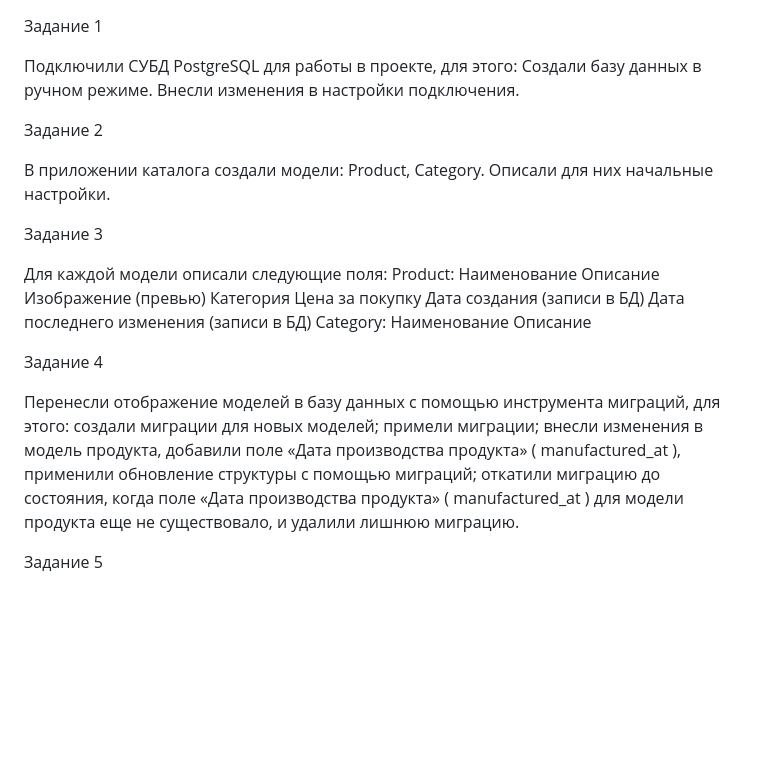
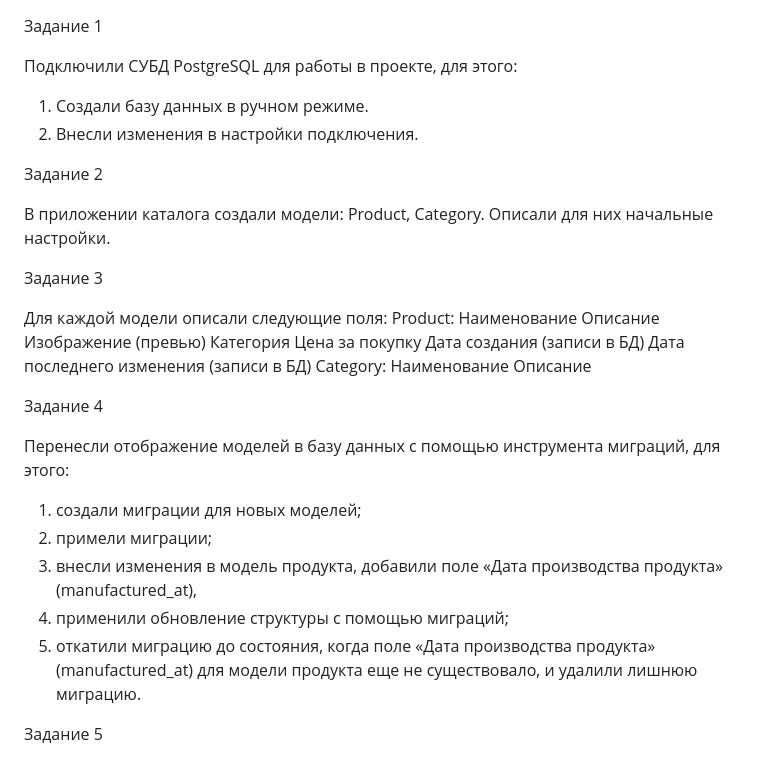
Before and after one commit to RelEfff/homework23_2, a Markdown page: README.md, the part around the change. Drawn GitHub-style; blank space fills up the shorter version.

```diff
--- a/README.md
+++ b/README.md
@@ -1,8 +1,8 @@
 Задание 1
 
 Подключили СУБД PostgreSQL для работы в проекте, для этого:
-Создали базу данных в ручном режиме.
-Внесли изменения в настройки подключения.
+1. Создали базу данных в ручном режиме.
+2. Внесли изменения в настройки подключения.
 
 Задание 2
 
@@ -29,14 +29,11 @@ Category:
 Задание 4
 
 Перенесли отображение моделей в базу данных с помощью инструмента миграций, для этого:
-создали миграции для новых моделей;
-примели миграции;
-внесли изменения в модель продукта, добавили поле «Дата производства продукта» (
-manufactured_at
-), применили обновление структуры с помощью миграций;
-откатили миграцию до состояния, когда поле «Дата производства продукта» (
-manufactured_at
-) для модели продукта еще не существовало, и удалили лишнюю миграцию.
+1. создали миграции для новых моделей;
+2. примели миграции;
+3. внесли изменения в модель продукта, добавили поле «Дата производства продукта» (manufactured_at),
+4. применили обновление структуры с помощью миграций;
+5. откатили миграцию до состояния, когда поле «Дата производства продукта» (manufactured_at) для модели продукта еще не существовало, и удалили лишнюю миграцию.
 
 Задание 5
 
```
